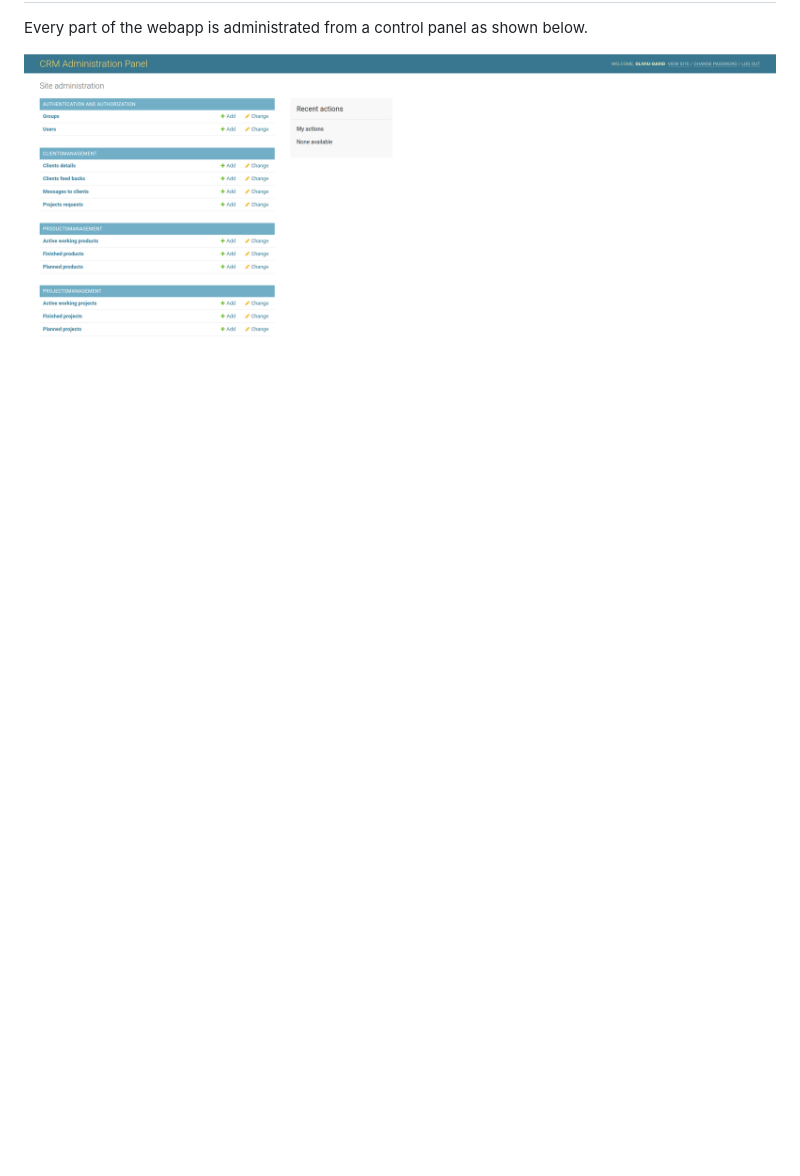
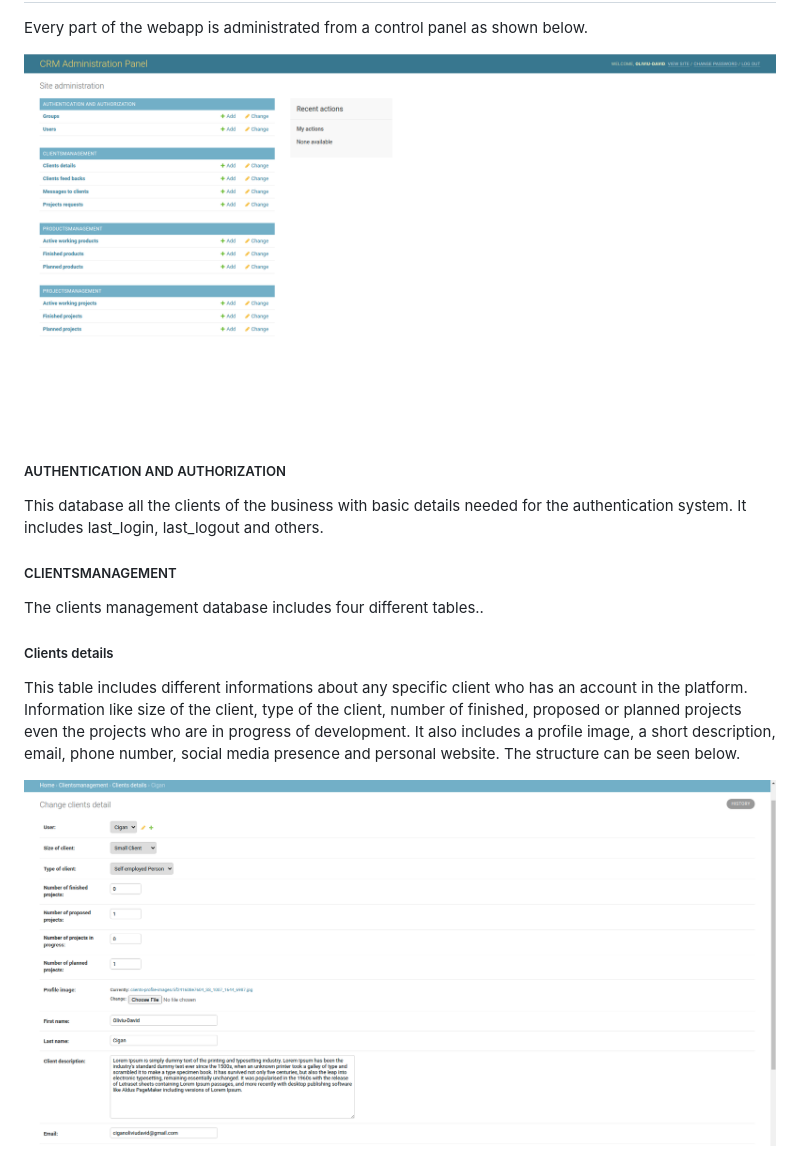
Before and after one commit to CiganEnterprise/CustomerRelationshipManagement, a Markdown page: README.md, the part around the change. Rendered like a GitHub page; pictures changed too: CRM_documentation/picture_3.png (added); blank space fills up the shorter version.

```diff
--- a/README.md
+++ b/README.md
@@ -14,3 +14,23 @@ Every part of the webapp is administrated from a control panel as shown
 below.
 
 ![Website MainView](CRM_documentation/picture_2.png)
+
+##### AUTHENTICATION AND AUTHORIZATION
+
+This database all the clients of the business with basic details needed
+for the authentication system. It includes last_login, last_logout and others.
+
+##### CLIENTSMANAGEMENT
+
+The clients management database includes four different tables..
+
+##### Clients details
+
+This table includes different informations about any specific client who
+has an account in the platform. Information like size of the client, type of the client,
+number of finished, proposed or planned projects even the projects who are
+in progress of development. It also includes a profile image, a short description,
+email, phone number, social media presence and personal website. The structure can be seen
+below.
+
+![Website MainView](CRM_documentation/picture_3.png)
```
